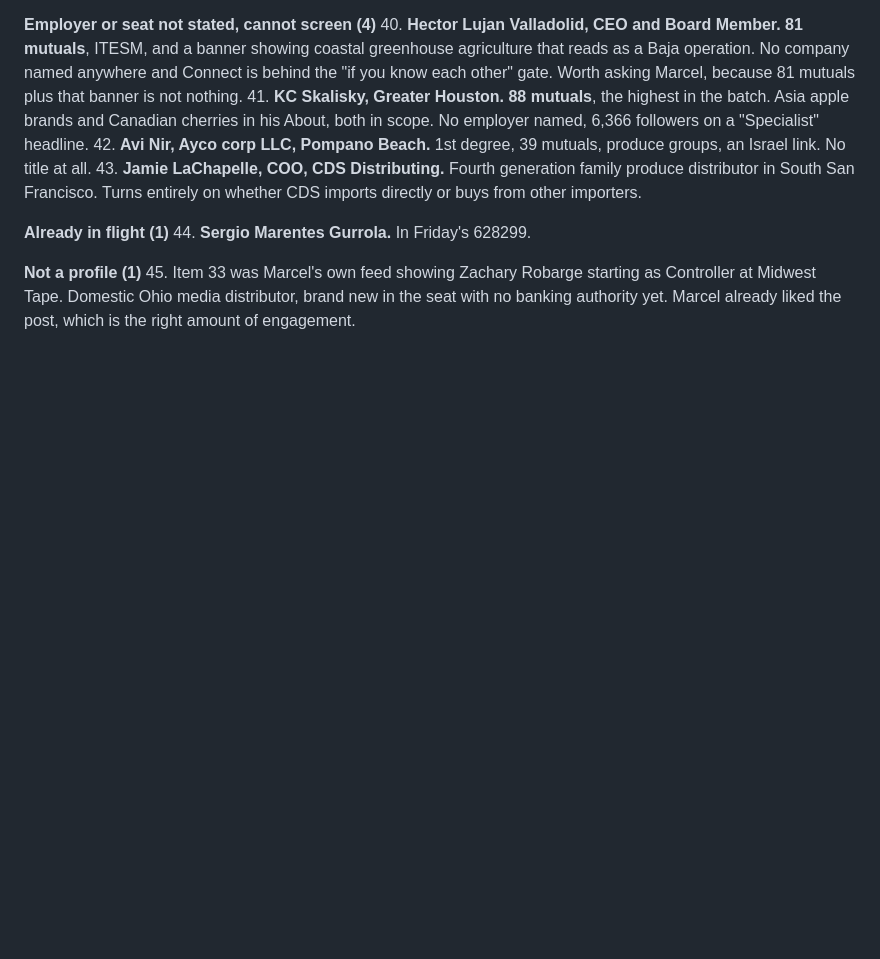
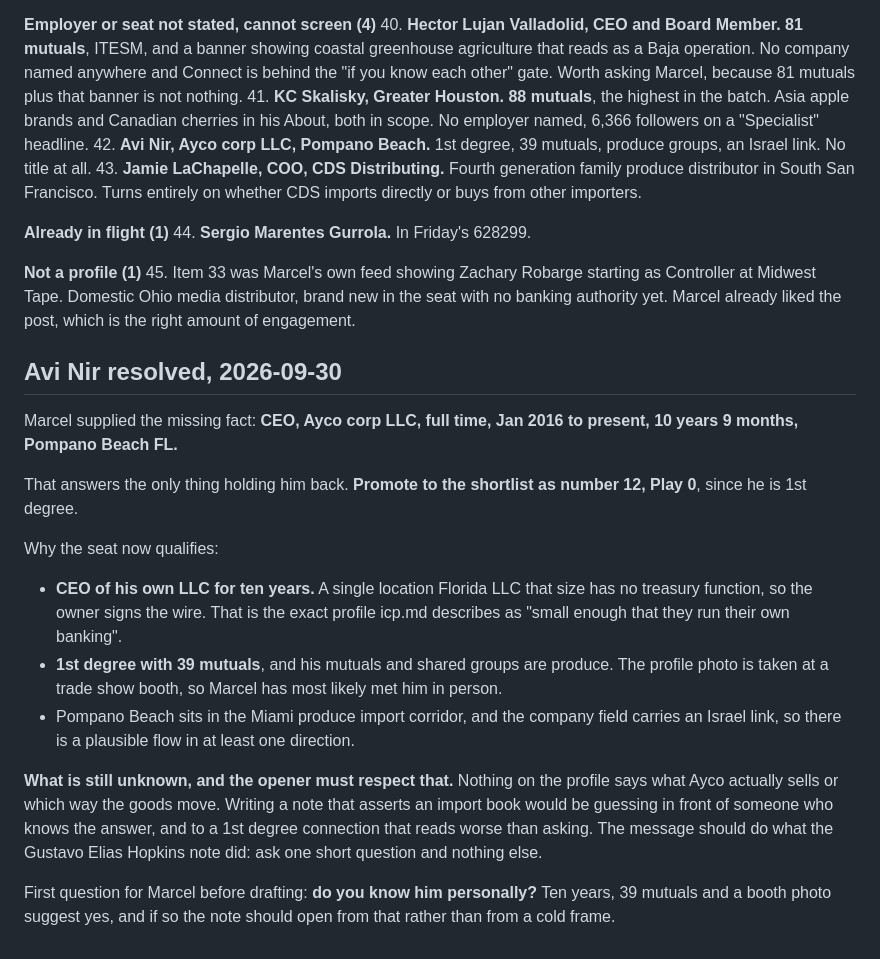
Before and after one commit to remymarcel-dot/houston-re-terminal, a Markdown page: data/fx/screen-2026-09-30-linkedin-batch.md, the part around the change. GitHub-like rendering; blank space fills up the shorter version.

Commit message:
Resolve Avi Nir: CEO of his own LLC for ten years, promote to shortlist
Marcel supplied the seat. Owner of a single location Florida LLC signs his
own wires, 1st degree with 39 produce mutuals, so he moves to Play 0 as
number 12. The business itself is still unknown, so the opener asks rather
than asserts.

Co-Authored-By: Claude Opus 5 <noreply@anthropic.com>
Claude-Session: https://claude.ai/code/session_01Dn8C9pZzWWp66PpymJqnU8

```diff
--- a/data/fx/screen-2026-09-30-linkedin-batch.md
+++ b/data/fx/screen-2026-09-30-linkedin-batch.md
@@ -338,3 +338,34 @@ Revised shortlist is **eleven**, still well under the 15 a day ceiling.
     Controller at Midwest Tape. Domestic Ohio media distributor, brand new
     in the seat with no banking authority yet. Marcel already liked the
     post, which is the right amount of engagement.
+
+## Avi Nir resolved, 2026-09-30
+
+Marcel supplied the missing fact: **CEO, Ayco corp LLC, full time, Jan 2016
+to present, 10 years 9 months, Pompano Beach FL.**
+
+That answers the only thing holding him back. **Promote to the shortlist as
+number 12, Play 0**, since he is 1st degree.
+
+Why the seat now qualifies:
+- **CEO of his own LLC for ten years.** A single location Florida LLC that
+  size has no treasury function, so the owner signs the wire. That is the
+  exact profile icp.md describes as "small enough that they run their own
+  banking".
+- **1st degree with 39 mutuals**, and his mutuals and shared groups are
+  produce. The profile photo is taken at a trade show booth, so Marcel has
+  most likely met him in person.
+- Pompano Beach sits in the Miami produce import corridor, and the company
+  field carries an Israel link, so there is a plausible flow in at least
+  one direction.
+
+**What is still unknown, and the opener must respect that.** Nothing on the
+profile says what Ayco actually sells or which way the goods move. Writing a
+note that asserts an import book would be guessing in front of someone who
+knows the answer, and to a 1st degree connection that reads worse than
+asking. The message should do what the Gustavo Elias Hopkins note did: ask
+one short question and nothing else.
+
+First question for Marcel before drafting: **do you know him personally?**
+Ten years, 39 mutuals and a booth photo suggest yes, and if so the note
+should open from that rather than from a cold frame.
```
